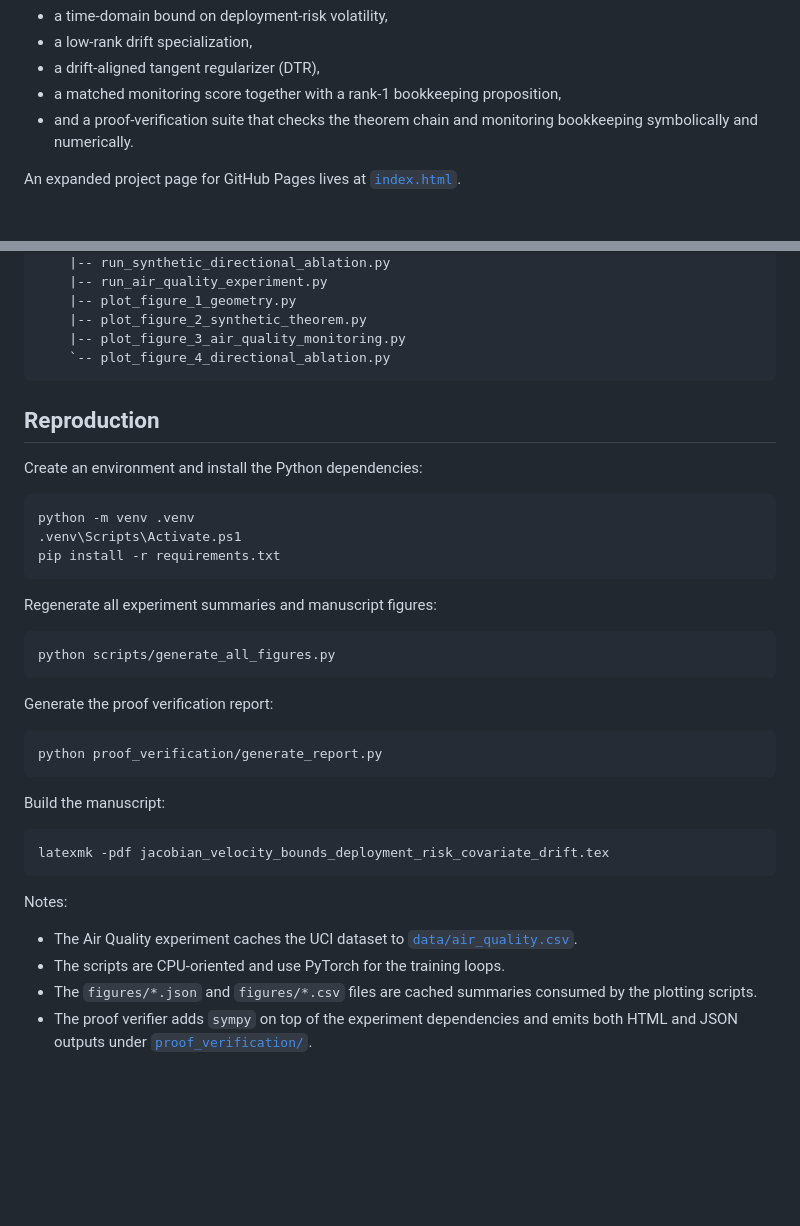
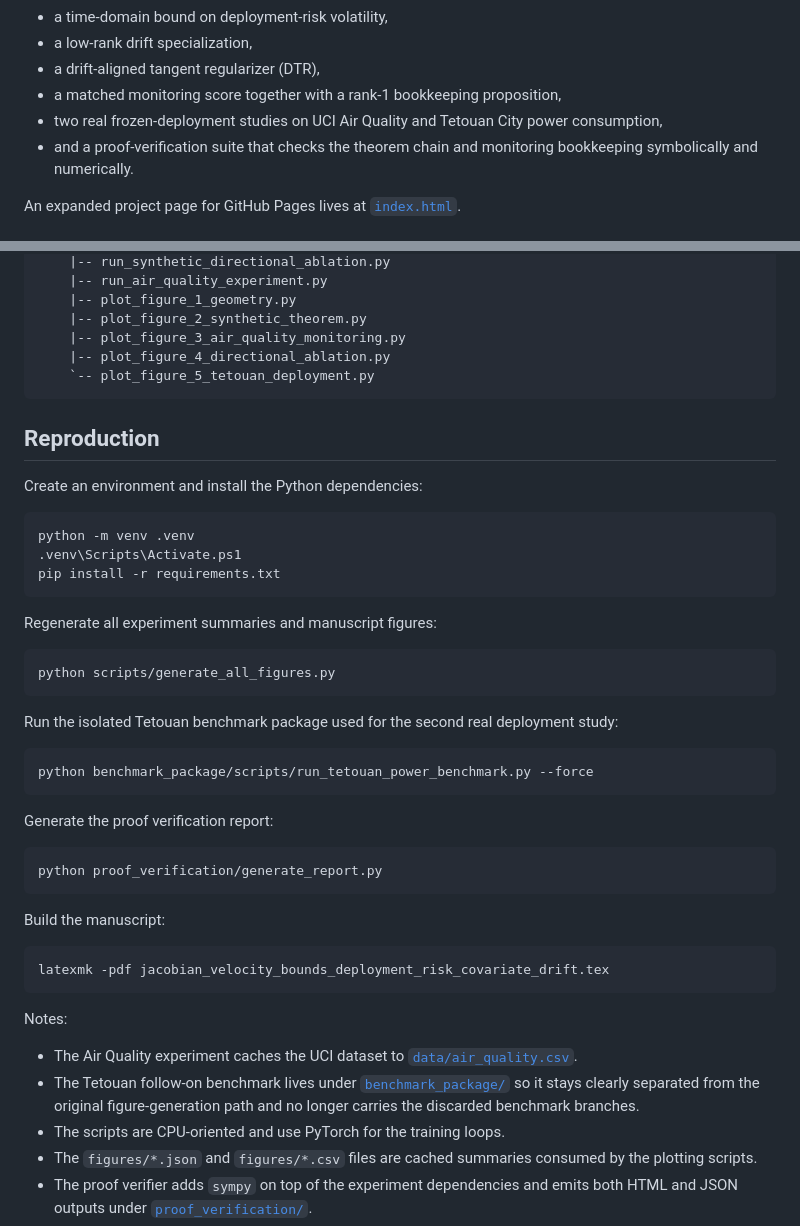
Before and after one commit to jonland82/jacobian-velocity-bounds, a Markdown page: README.md, 2 parts joined by grey strips. Drawn GitHub-style; blank space fills up the shorter version.

````diff
--- a/README.md
+++ b/README.md
@@ -20,6 +20,7 @@ That geometric view yields:
 - a low-rank drift specialization,
 - a drift-aligned tangent regularizer (DTR),
 - a matched monitoring score together with a rank-1 bookkeeping proposition,
+- two real frozen-deployment studies on UCI Air Quality and Tetouan City power consumption,
 - and a proof-verification suite that checks the theorem chain and monitoring bookkeeping symbolically and numerically.
 
 An expanded project page for GitHub Pages lives at [`index.html`](./index.html).
@@ -197,7 +228,8 @@ Figure:
     |-- plot_figure_1_geometry.py
     |-- plot_figure_2_synthetic_theorem.py
     |-- plot_figure_3_air_quality_monitoring.py
-    `-- plot_figure_4_directional_ablation.py
+    |-- plot_figure_4_directional_ablation.py
+    `-- plot_figure_5_tetouan_deployment.py
 ```
 
 ## Reproduction
@@ -216,6 +248,12 @@ Regenerate all experiment summaries and manuscript figures:
 python scripts/generate_all_figures.py
 ```
 
+Run the isolated Tetouan benchmark package used for the second real deployment study:
+
+```powershell
+python benchmark_package/scripts/run_tetouan_power_benchmark.py --force
+```
+
 Generate the proof verification report:
 
 ```powershell
@@ -231,6 +269,7 @@ latexmk -pdf jacobian_velocity_bounds_deployment_risk_covariate_drift.tex
 Notes:
 
 - The Air Quality experiment caches the UCI dataset to [`data/air_quality.csv`](./data/air_quality.csv).
+- The Tetouan follow-on benchmark lives under [`benchmark_package/`](./benchmark_package/) so it stays clearly separated from the original figure-generation path and no longer carries the discarded benchmark branches.
 - The scripts are CPU-oriented and use PyTorch for the training loops.
 - The `figures/*.json` and `figures/*.csv` files are cached summaries consumed by the plotting scripts.
 - The proof verifier adds `sympy` on top of the experiment dependencies and emits both HTML and JSON outputs under [`proof_verification/`](./proof_verification/).
````
Also changed, not shown: other parts of README.md (+31 -1 lines), benchmark_package/README.md (added, +19 -0 lines), benchmark_package/tetouan_city_power_consumption/README.md (added, +16 -0 lines), figures/figure_5_tetouan_deployment.png (added), 14 other files.
